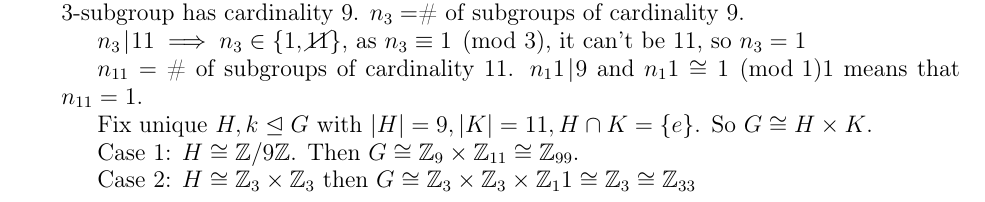
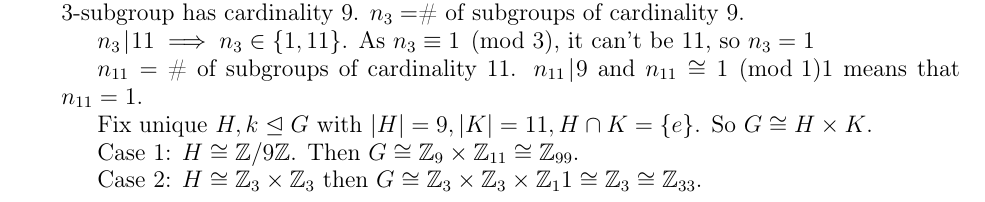
Before and after one commit to jvanburen/21-373-s16, a LaTeX document (lecture19.tex): part of page 2 of 2, cut so that both start at the same text. Compiled offline with pdfLaTeX.

Commit message:
fixed some formatting

```diff
--- a/lecture19.tex
+++ b/lecture19.tex
@@ -98,17 +98,16 @@ Proof will come next lecture, first let's see an example.
 		\item There are (up to isomorphism) exactly two groups $G$ with cardinality $99 = 3^2\cdot 11$.
 		Sylow 3-subgroup has cardinality 9. $n_3 = $\#~of subgroups of cardinality 9.
 
-		$n_3 \divides 11\implies n_3\in \{1, \cancel{11}\}$, as $n_3 \equiv 1\pmod 3$, it can't be 11, so $n_3 = 1$
+		$n_3 \divides 11\implies n_3\in \{1, 11\}$. As $n_3 \equiv 1\pmod 3$, it can't be 11, so $n_3 = 1$
 
-		$n_{11} = $ \# of subgroups of cardinality 11. $n_11 \divides 9$ and $n_11\cong 1 \pmod 11$ means that $n_{11} = 1$.
+		$n_{11} = $ \# of subgroups of cardinality 11. $n_{11} \divides 9$ and $n_{11}\cong 1 \pmod 11$ means that $n_{11} = 1$.
 
 		Fix unique $H, k\nsubgrp G$ with $|H| = 9, |K| = 11, H\cap K = \{e\}$.
 		So $G \cong H\times K$.
 
 		Case 1: $H\cong \ZZ/9\ZZ$. Then $G\cong \ZZ_9\times \ZZ_{11} \cong \ZZ_{99}$.
 
-		Case 2: $H\cong \ZZ_3\times \ZZ_3$ then $G \cong \ZZ_3\times\ZZ_3 \times \ZZ_11\cong \ZZ_3\cong \ZZ_{33}$
+		Case 2: $H\cong \ZZ_3\times \ZZ_3$ then $G \cong \ZZ_3\times\ZZ_3 \times \ZZ_11\cong \ZZ_3\cong \ZZ_{33}$.
 	\end{enumerate}
-
 \end{eg}
 \end{document}
```
Also changed, not shown: notes.pdf, lecture19.tex (2 more changed lines).
